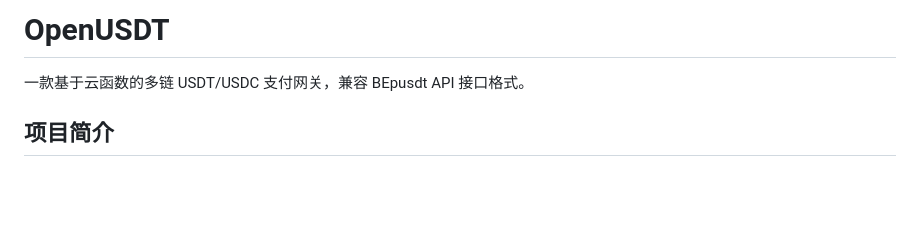
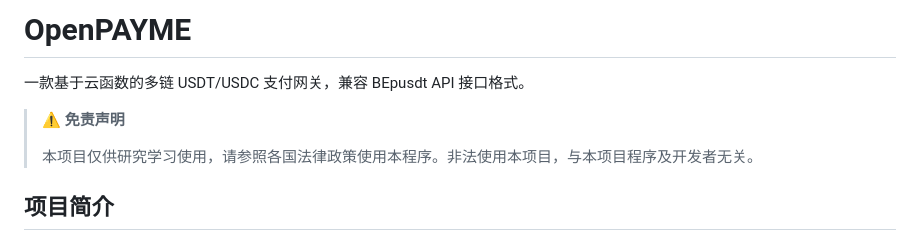
Before and after one commit to constlee0839-ops/OpenPAYME, a Markdown page: README.md, the part around the change. GitHub-like rendering; blank space fills up the shorter version.

Commit message:
docs: 添加研究学习用途免责声明 + 修正 README 标题为 OpenPAYME

```diff
--- a/README.md
+++ b/README.md
@@ -1,6 +1,10 @@
-# OpenUSDT
+# OpenPAYME
 
 一款基于云函数的多链 USDT/USDC 支付网关，兼容 BEpusdt API 接口格式。
+
+> ⚠️ **免责声明**
+>
+> 本项目仅供研究学习使用，请参照各国法律政策使用本程序。非法使用本项目，与本项目程序及开发者无关。
 
 ## 项目简介
 
```
